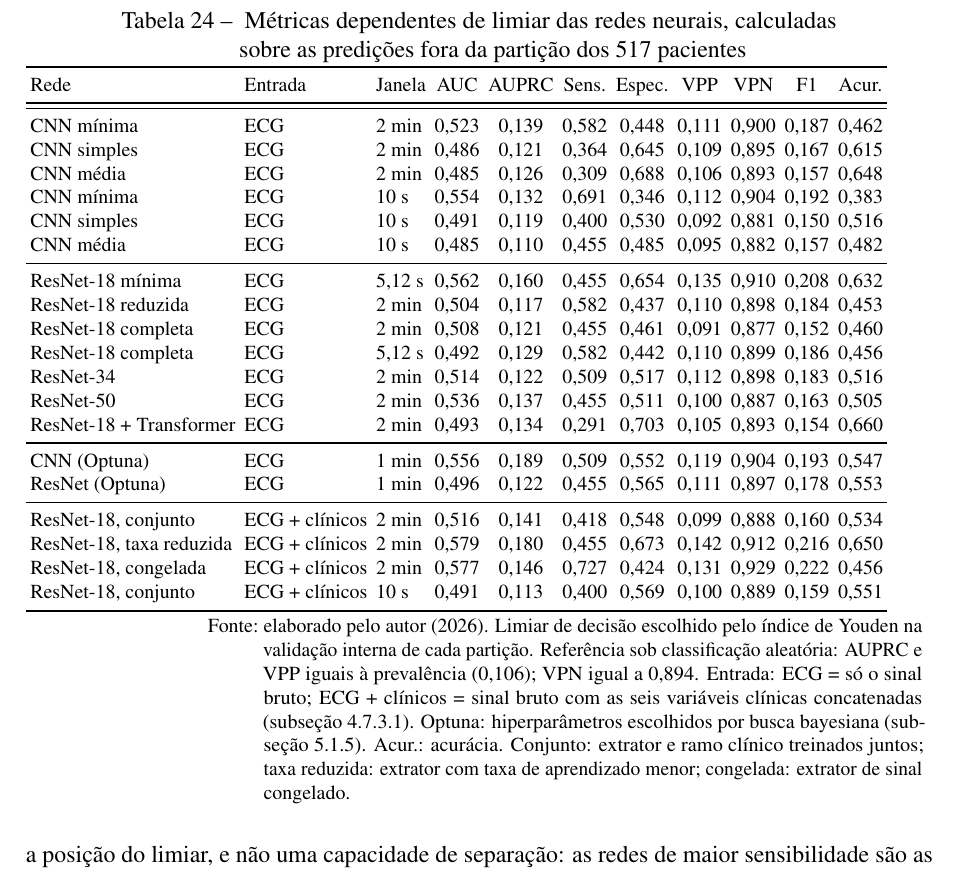
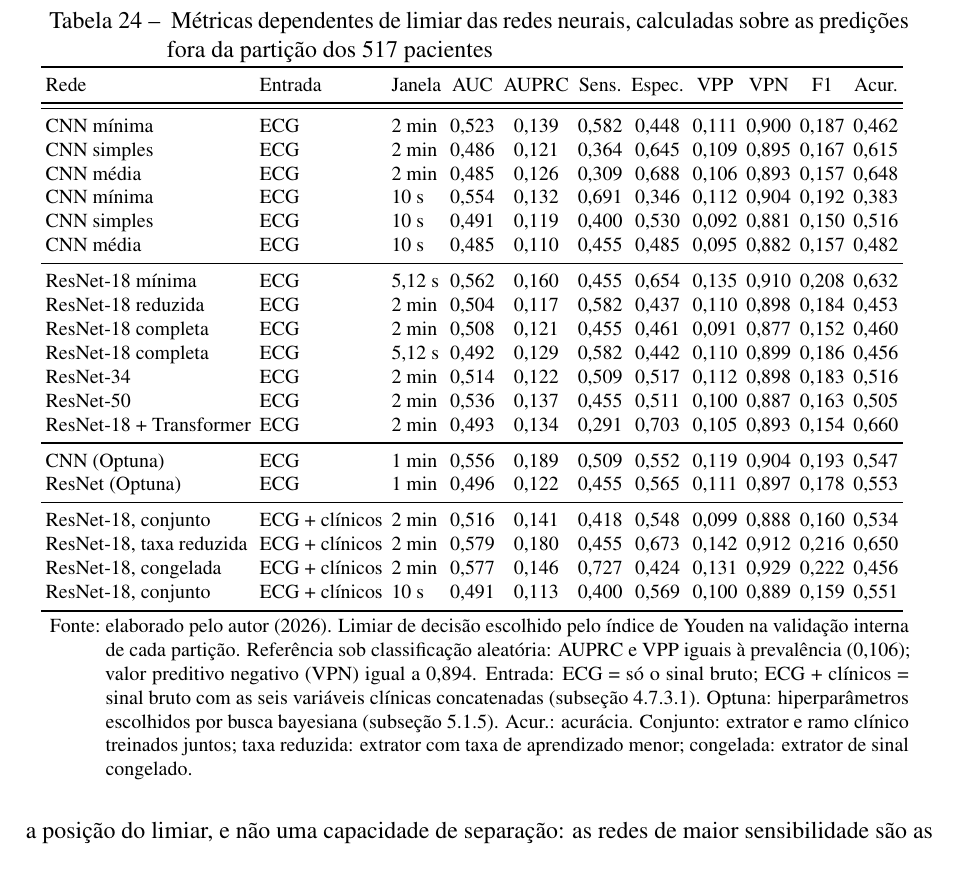
Before and after one commit to danielodossantosdataprev-prog/dissertacao_mestrado, a LaTeX thesis (documento.tex, which reads 2-textuais/4-resultados.tex): part of page 93 of 115, cut so that both start at the same text. Compiled offline with pdfLaTeX.

Commit message:
versão 55 — 02/11/2026 15:20 — Tabela 24: legenda e fonte alinhadas à tabela
Co-Authored-By: Claude Opus 5.5 <noreply@anthropic.com>
Claude-Session: https://claude.ai/code/session_01Gib6bVk3eSJvxxTP3Hydy7

```diff
--- a/2-textuais/4-resultados.tex
+++ b/2-textuais/4-resultados.tex
@@ -275,7 +275,7 @@ principal, as métricas calculadas sobre as predições fora da partição após
 aplicação do limiar de decisão escolhido na validação interna.
 
 \begin{table}[h!]
-	\captionsetup{width=12.6cm}
+	\captionsetup{width=15.15cm}
 	\Caption{\label{tab:res-redes-limiar} Métricas dependentes de limiar das
 	redes neurais, calculadas sobre as predições fora da partição dos 517
 	pacientes}
@@ -284,7 +284,7 @@ aplicação do limiar de decisão escolhido na validação interna.
 		\setlength{\tabcolsep}{2.2pt}
 		\begin{tabular}{lllcccccccc}
 			\toprule
-			Rede & Entrada & Janela & \gls{AUC} & \gls{AUPRC} & Sens. & Espec. & \gls{VPP} & \gls{VPN} & F1 & Acur. \\
+			Rede & Entrada & Janela & \acrshort{AUC} & \acrshort{AUPRC} & Sens. & Espec. & \acrshort{VPP} & \acrshort{VPN} & F1 & Acur. \\
 			\midrule \midrule
 			CNN mínima & ECG & 2 min & 0,523 & 0,139 & 0,582 & 0,448 & 0,111 & 0,900 & 0,187 & 0,462 \\
 			CNN simples & ECG & 2 min & 0,486 & 0,121 & 0,364 & 0,645 & 0,109 & 0,895 & 0,167 & 0,615 \\
```
Also changed, not shown: documento.pdf.
